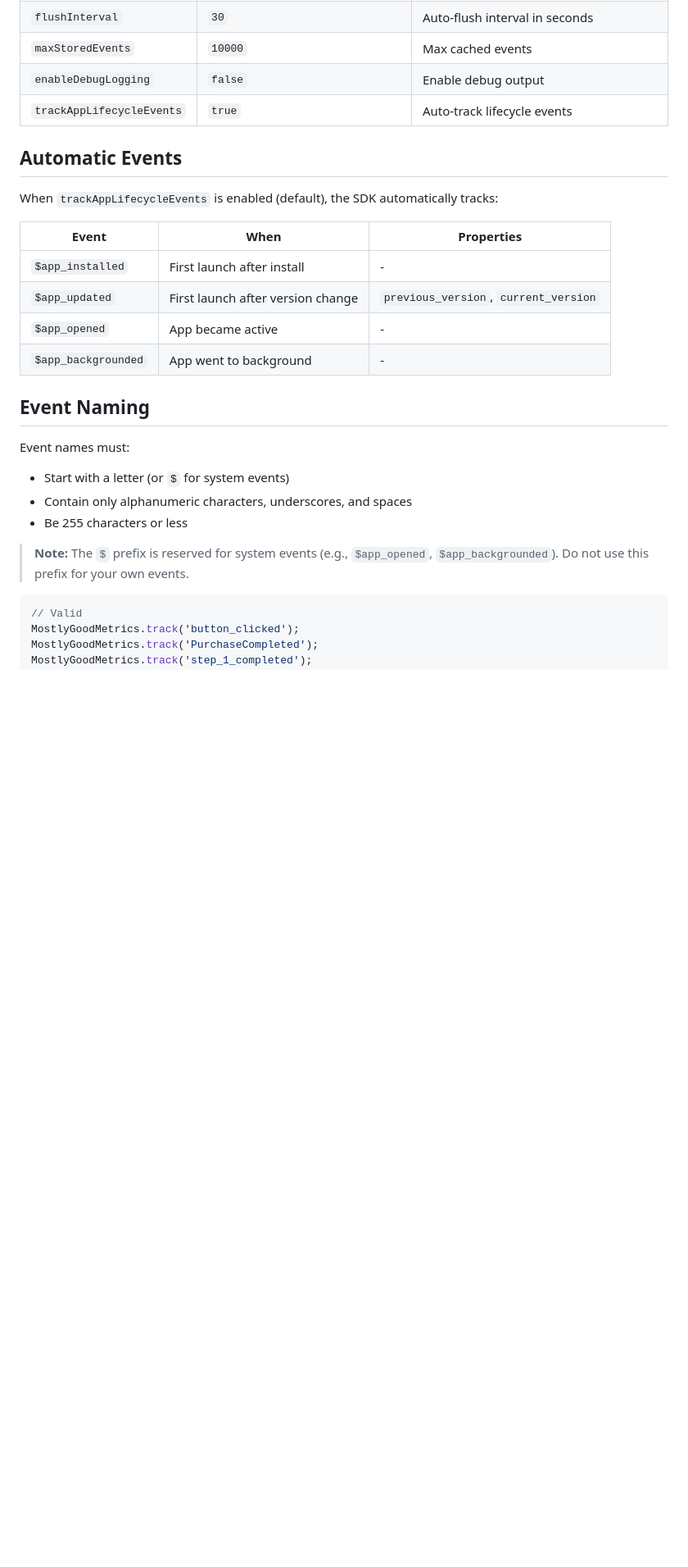
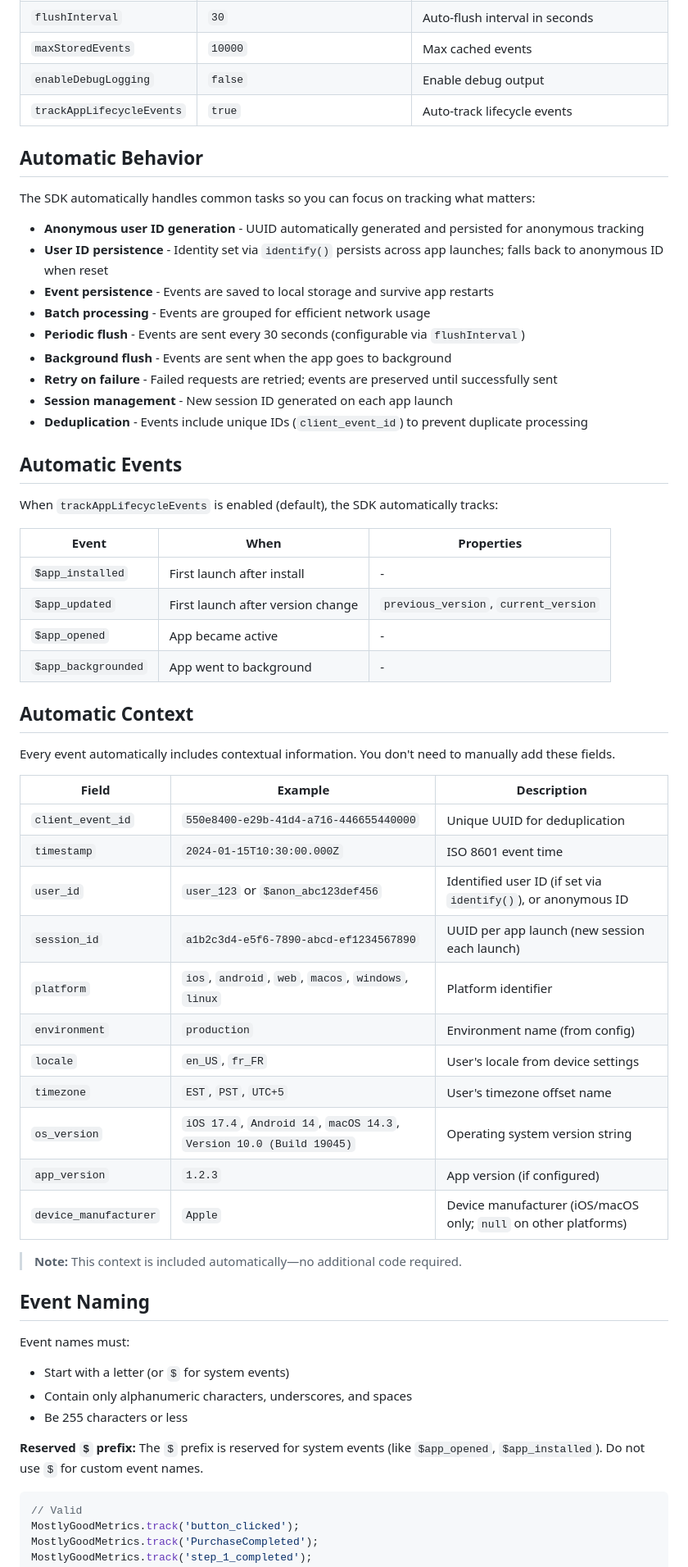
Before and after one commit to Mostly-Good-Metrics/mostly-good-metrics-flutter-sdk, a Markdown page: README.md, the part around one of its changes. Shown at 82% size. Rendered like a GitHub page; blank space fills up the shorter version.

````diff
--- a/README.md
+++ b/README.md
@@ -133,6 +139,20 @@ await MostlyGoodMetrics.configure(
 | `enableDebugLogging` | `false` | Enable debug output |
 | `trackAppLifecycleEvents` | `true` | Auto-track lifecycle events |
 
+## Automatic Behavior
+
+The SDK automatically handles common tasks so you can focus on tracking what matters:
+
+- **Anonymous user ID generation** - UUID automatically generated and persisted for anonymous tracking
+- **User ID persistence** - Identity set via `identify()` persists across app launches; falls back to anonymous ID when reset
+- **Event persistence** - Events are saved to local storage and survive app restarts
+- **Batch processing** - Events are grouped for efficient network usage
+- **Periodic flush** - Events are sent every 30 seconds (configurable via `flushInterval`)
+- **Background flush** - Events are sent when the app goes to background
+- **Retry on failure** - Failed requests are retried; events are preserved until successfully sent
+- **Session management** - New session ID generated on each app launch
+- **Deduplication** - Events include unique IDs (`client_event_id`) to prevent duplicate processing
+
 ## Automatic Events
 
 When `trackAppLifecycleEvents` is enabled (default), the SDK automatically tracks:
@@ -144,6 +164,26 @@ When `trackAppLifecycleEvents` is enabled (default), the SDK automatically track
 | `$app_opened` | App became active | - |
 | `$app_backgrounded` | App went to background | - |
 
+## Automatic Context
+
+Every event automatically includes contextual information. You don't need to manually add these fields.
+
+| Field | Example | Description |
+|-------|---------|-------------|
+| `client_event_id` | `550e8400-e29b-41d4-a716-446655440000` | Unique UUID for deduplication |
+| `timestamp` | `2024-01-15T10:30:00.000Z` | ISO 8601 event time |
+| `user_id` | `user_123` or `$anon_abc123def456` | Identified user ID (if set via `identify()`), or anonymous ID |
+| `session_id` | `a1b2c3d4-e5f6-7890-abcd-ef1234567890` | UUID per app launch (new session each launch) |
+| `platform` | `ios`, `android`, `web`, `macos`, `windows`, `linux` | Platform identifier |
+| `environment` | `production` | Environment name (from config) |
+| `locale` | `en_US`, `fr_FR` | User's locale from device settings |
+| `timezone` | `EST`, `PST`, `UTC+5` | User's timezone offset name |
+| `os_version` | `iOS 17.4`, `Android 14`, `macOS 14.3`, `Version 10.0 (Build 19045)` | Operating system version string |
+| `app_version` | `1.2.3` | App version (if configured) |
+| `device_manufacturer` | `Apple` | Device manufacturer (iOS/macOS only; `null` on other platforms) |
+
+> **Note:** This context is included automatically—no additional code required.
+
 ## Event Naming
 
 Event names must:
@@ -151,7 +191,7 @@ Event names must:
 - Contain only alphanumeric characters, underscores, and spaces
 - Be 255 characters or less
 
-> **Note:** The `$` prefix is reserved for system events (e.g., `$app_opened`, `$app_backgrounded`). Do not use this prefix for your own events.
+**Reserved `$` prefix:** The `$` prefix is reserved for system events (like `$app_opened`, `$app_installed`). Do not use `$` for custom event names.
 
 ```dart
 // Valid
````
Also changed, not shown: other parts of README.md (+30 -55 lines).
